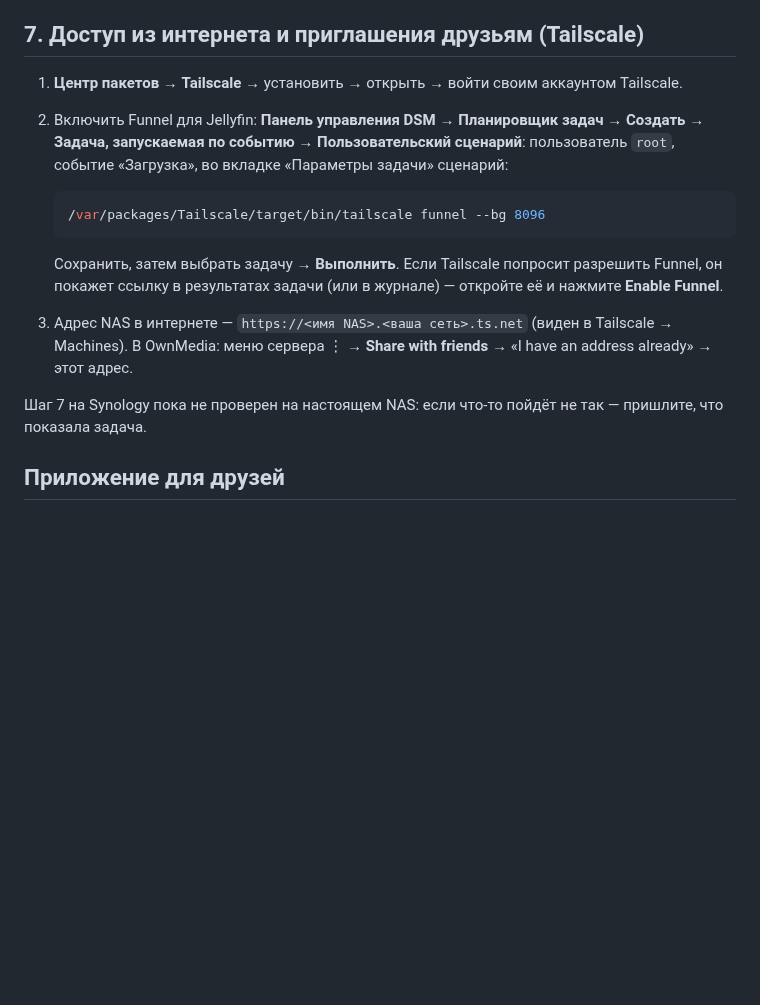
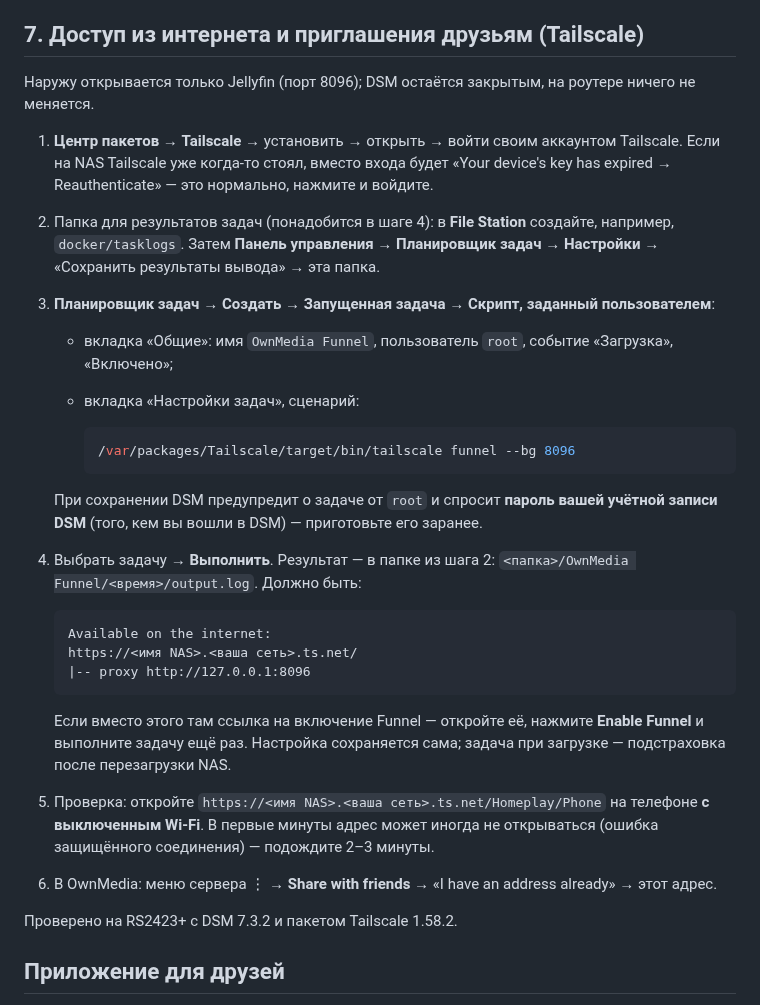
Before and after one commit to 3dengineering01-star/Homeplayer, a Markdown page: docs/synology.md, the part around the change. Rendered like a GitHub page; blank space fills up the shorter version.

Commit message:
Synology: шаг 7 (Tailscale Funnel) по итогам настройки настоящего NAS
Co-Authored-By: Claude Opus 5.5 <noreply@anthropic.com>
Claude-Session: https://claude.ai/code/session_01BShorsEi6z16Eonafx9wvG

````diff
--- a/docs/synology.md
+++ b/docs/synology.md
@@ -94,22 +94,41 @@ DSM, например `http://192.168.1.50:8096`):
 
 ## 7. Доступ из интернета и приглашения друзьям (Tailscale)
 
-1. **Центр пакетов → Tailscale** → установить → открыть → войти своим аккаунтом Tailscale.
-2. Включить Funnel для Jellyfin: **Панель управления DSM → Планировщик задач → Создать → Задача,
-   запускаемая по событию → Пользовательский сценарий**: пользователь `root`, событие «Загрузка», во
-   вкладке «Параметры задачи» сценарий:
+Наружу открывается только Jellyfin (порт 8096); DSM остаётся закрытым, на роутере ничего не меняется.
 
-   ```sh
-   /var/packages/Tailscale/target/bin/tailscale funnel --bg 8096
+1. **Центр пакетов → Tailscale** → установить → открыть → войти своим аккаунтом Tailscale. Если на NAS
+   Tailscale уже когда-то стоял, вместо входа будет «Your device's key has expired → Reauthenticate» —
+   это нормально, нажмите и войдите.
+2. Папка для результатов задач (понадобится в шаге 4): в **File Station** создайте, например,
+   `docker/tasklogs`. Затем **Панель управления → Планировщик задач → Настройки** → «Сохранить
+   результаты вывода» → эта папка.
+3. **Планировщик задач → Создать → Запущенная задача → Скрипт, заданный пользователем**:
+   - вкладка «Общие»: имя `OwnMedia Funnel`, пользователь `root`, событие «Загрузка», «Включено»;
+   - вкладка «Настройки задач», сценарий:
+
+     ```sh
+     /var/packages/Tailscale/target/bin/tailscale funnel --bg 8096
+     ```
+
+   При сохранении DSM предупредит о задаче от `root` и спросит **пароль вашей учётной записи DSM**
+   (того, кем вы вошли в DSM) — приготовьте его заранее.
+4. Выбрать задачу → **Выполнить**. Результат — в папке из шага 2: `<папка>/OwnMedia Funnel/<время>/output.log`.
+   Должно быть:
+
+   ```
+   Available on the internet:
+   https://<имя NAS>.<ваша сеть>.ts.net/
+   |-- proxy http://127.0.0.1:8096
    ```
 
-   Сохранить, затем выбрать задачу → **Выполнить**. Если Tailscale попросит разрешить Funnel, он покажет
-   ссылку в результатах задачи (или в журнале) — откройте её и нажмите **Enable Funnel**.
-3. Адрес NAS в интернете — `https://<имя NAS>.<ваша сеть>.ts.net` (виден в Tailscale → Machines).
-   В OwnMedia: меню сервера ⋮ → **Share with friends** → «I have an address already» → этот адрес.
+   Если вместо этого там ссылка на включение Funnel — откройте её, нажмите **Enable Funnel** и выполните
+   задачу ещё раз. Настройка сохраняется сама; задача при загрузке — подстраховка после перезагрузки NAS.
+5. Проверка: откройте `https://<имя NAS>.<ваша сеть>.ts.net/Homeplay/Phone` на телефоне **с выключенным
+   Wi-Fi**. В первые минуты адрес может иногда не открываться (ошибка защищённого соединения) — подождите
+   2–3 минуты.
+6. В OwnMedia: меню сервера ⋮ → **Share with friends** → «I have an address already» → этот адрес.
 
-Шаг 7 на Synology пока не проверен на настоящем NAS: если что-то пойдёт не так — пришлите, что
-показала задача.
+Проверено на RS2423+ с DSM 7.3.2 и пакетом Tailscale 1.58.2.
 
 ## Приложение для друзей
 
````
